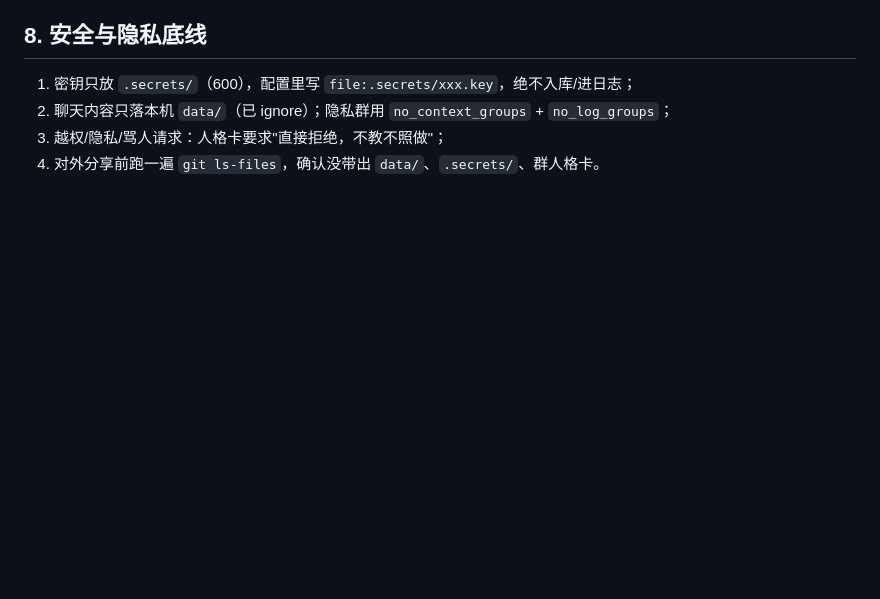
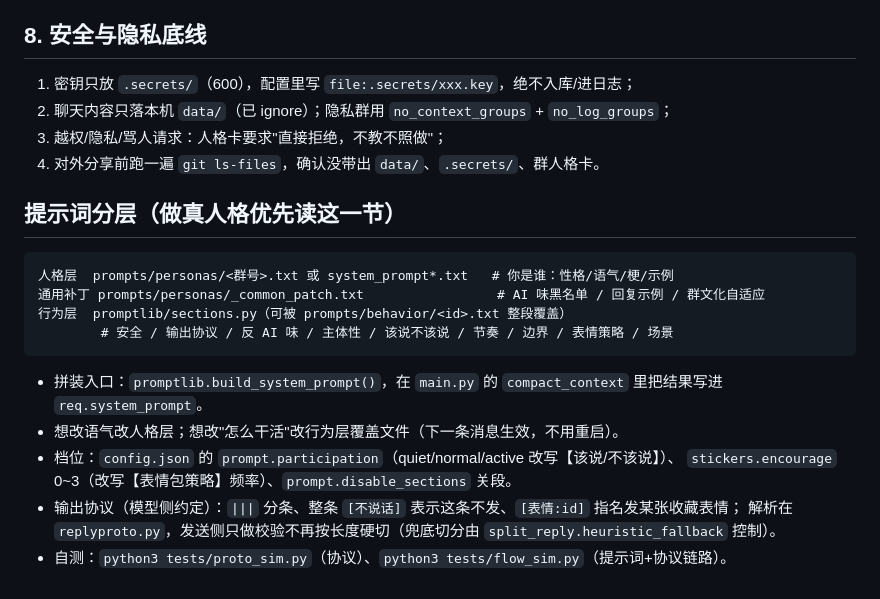
Before and after one commit to NeoWangKing/DeepSeaBeast, a Markdown page: docs/OPS.md, the part around the change. Rendered like a GitHub page; blank space fills up the shorter version.

Commit message:
docs: 提示词分层与输出协议说明

````diff
--- a/docs/OPS.md
+++ b/docs/OPS.md
@@ -92,3 +92,21 @@ python3 tests/gate_sim.py   # 离线测试台（60+ 场景，不联网、不碰
 2. 聊天内容只落本机 `data/`（已 ignore）；隐私群用 `no_context_groups` + `no_log_groups`；
 3. 越权/隐私/骂人请求：人格卡要求"直接拒绝，不教不照做"；
 4. 对外分享前跑一遍 `git ls-files`，确认没带出 `data/`、`.secrets/`、群人格卡。
+
+
+## 提示词分层（做真人格优先读这一节）
+
+```
+人格层  prompts/personas/<群号>.txt 或 system_prompt*.txt   # 你是谁：性格/语气/梗/示例
+通用补丁 prompts/personas/_common_patch.txt                 # AI 味黑名单 / 回复示例 / 群文化自适应
+行为层  promptlib/sections.py（可被 prompts/behavior/<id>.txt 整段覆盖）
+        # 安全 / 输出协议 / 反 AI 味 / 主体性 / 该说不该说 / 节奏 / 边界 / 表情策略 / 场景
+```
+
+- 拼装入口：`promptlib.build_system_prompt()`，在 `main.py` 的 `compact_context` 里把结果写进 `req.system_prompt`。
+- 想改语气改人格层；想改"怎么干活"改行为层覆盖文件（下一条消息生效，不用重启）。
+- 档位：`config.json` 的 `prompt.participation`（quiet/normal/active 改写【该说/不该说】）、
+  `stickers.encourage` 0~3（改写【表情包策略】频率）、`prompt.disable_sections` 关段。
+- 输出协议（模型侧约定）：`|||` 分条、整条 `[不说话]` 表示这条不发、`[表情:id]` 指名发某张收藏表情；
+  解析在 `replyproto.py`，发送侧只做校验不再按长度硬切（兜底切分由 `split_reply.heuristic_fallback` 控制）。
+- 自测：`python3 tests/proto_sim.py`（协议）、`python3 tests/flow_sim.py`（提示词+协议链路）。
````
